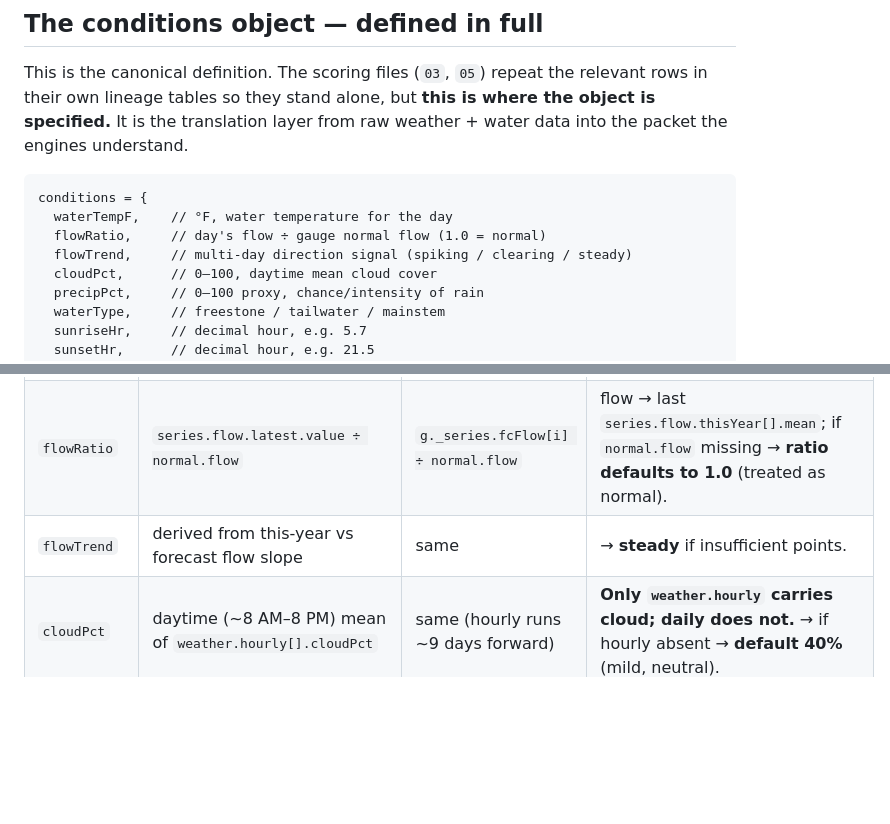
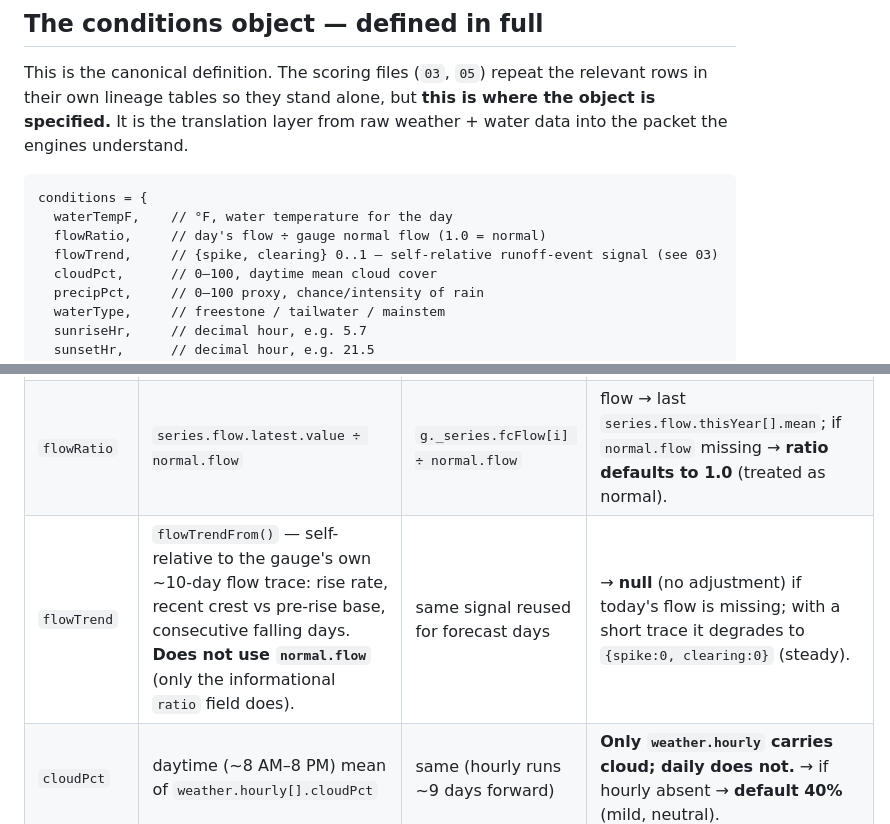
Before and after one commit to jkarchibald/bitterroot, a Markdown page: logic/00-overview.md, 2 parts joined by grey strips. GitHub-like rendering; blank space fills up the shorter version.

```diff
--- a/logic/00-overview.md
+++ b/logic/00-overview.md
@@ -63,7 +63,7 @@ data into the packet the engines understand.
 conditions = {
   waterTempF,    // °F, water temperature for the day
   flowRatio,     // day's flow ÷ gauge normal flow (1.0 = normal)
-  flowTrend,     // multi-day direction signal (spiking / clearing / steady)
+  flowTrend,     // {spike, clearing} 0..1 — self-relative runoff-event signal (see 03)
   cloudPct,      // 0–100, daytime mean cloud cover
   precipPct,     // 0–100 proxy, chance/intensity of rain
   waterType,     // freestone / tailwater / mainstem
@@ -79,7 +79,7 @@ conditions = {
 |-------|---------------|--------------------|-------------------------------|
 | `waterTempF` | `series.watertemp.latest.value` | `g._series.fcTemp[i]` | → last `series.watertemp.thisYear[].mean` → `normal.watertemp` → **null** (engine uses neutral "unknown" temp band, 0.55×). Full detail in `01`. |
 | `flowRatio` | `series.flow.latest.value ÷ normal.flow` | `g._series.fcFlow[i] ÷ normal.flow` | flow → last `series.flow.thisYear[].mean`; if `normal.flow` missing → **ratio defaults to 1.0** (treated as normal). |
-| `flowTrend` | derived from this-year vs forecast flow slope | same | → **steady** if insufficient points. |
+| `flowTrend` | `flowTrendFrom()` — self-relative to the gauge's own ~10-day flow trace: rise rate, recent crest vs pre-rise base, consecutive falling days. **Does not use `normal.flow`** (only the informational `ratio` field does). | same signal reused for forecast days | → **null** (no adjustment) if today's flow is missing; with a short trace it degrades to `{spike:0, clearing:0}` (steady). |
 | `cloudPct` | daytime (~8 AM–8 PM) mean of `weather.hourly[].cloudPct` | same (hourly runs ~9 days forward) | **Only `weather.hourly` carries cloud; daily does not.** → if hourly absent → **default 40%** (mild, neutral). |
 | `precipPct` | proxy from `weather.daily[].precipIn`, or aggregated `weather.hourly[].precipIn` | same | → **0%** (dry) if neither present. |
 | `waterType` | `type` | `type` | → treated as **freestone** (the local default) if absent. |
```
Also changed, not shown: logic/03-bite-windows.md (+31 -0 lines).
